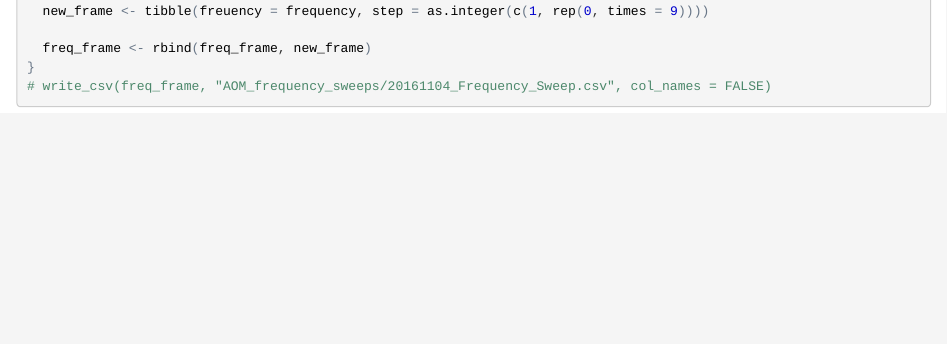
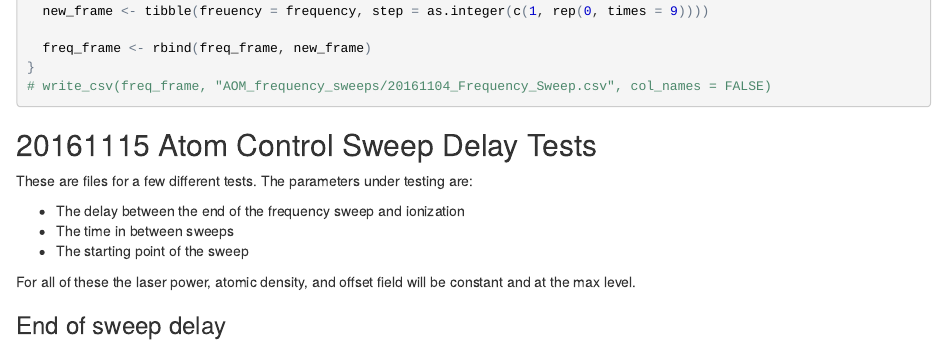
Before and after one commit to bgrich/data-acquisition-code, an R Markdown document (AOM_frequency_sweeps/AOM_Frequency_Sweeps.Rmd): the page in a window 1100 px wide, from 340 px down. The pictures show the output file AOM_frequency_sweeps/AOM_Frequency_Sweeps.nb.html that the author committed with the source, opened offline.

Commit message:
Add intro for 20161115 file creation.

````diff
--- a/AOM_frequency_sweeps/AOM_Frequency_Sweeps.Rmd
+++ b/AOM_frequency_sweeps/AOM_Frequency_Sweeps.Rmd
@@ -28,3 +28,16 @@ for (i in 0:400) {
 
 # write_csv(freq_frame, "AOM_frequency_sweeps/Files/20161104_Frequency_Sweep.csv", col_names = FALSE)
 ```
+
+## 20161115 Atom Control Sweep Delay Tests
+
+These are files for a few different tests. The parameters under testing are:
+
+* The delay between the end of the frequency sweep and ionization
+* The time in between sweeps
+* The starting point of the sweep
+
+For all of these the laser power, atomic density, and offset field will be
+constant and at the max level.
+
+### End of sweep delay
````
Also changed, not shown: AOM_frequency_sweeps/AOM_Frequency_Sweeps.nb.html.
